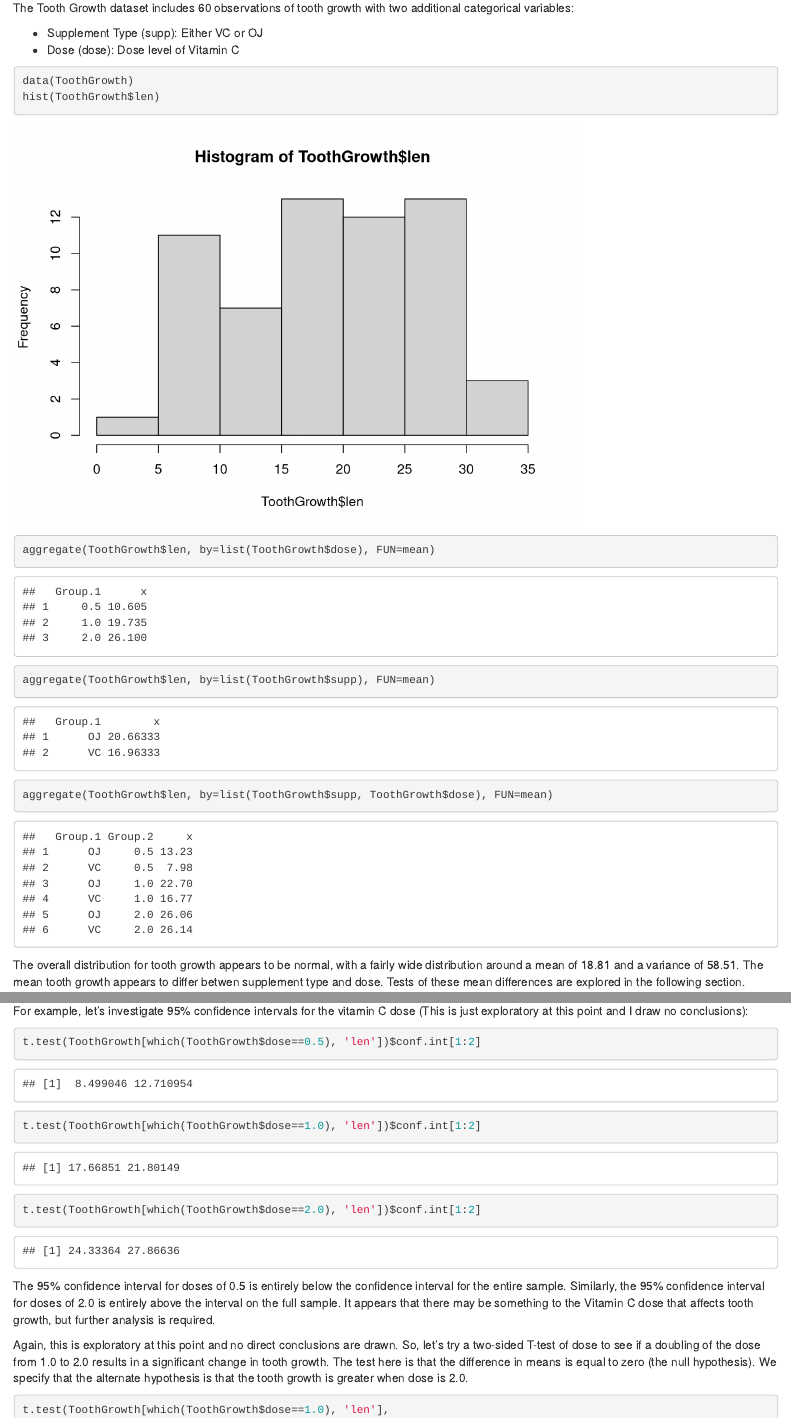
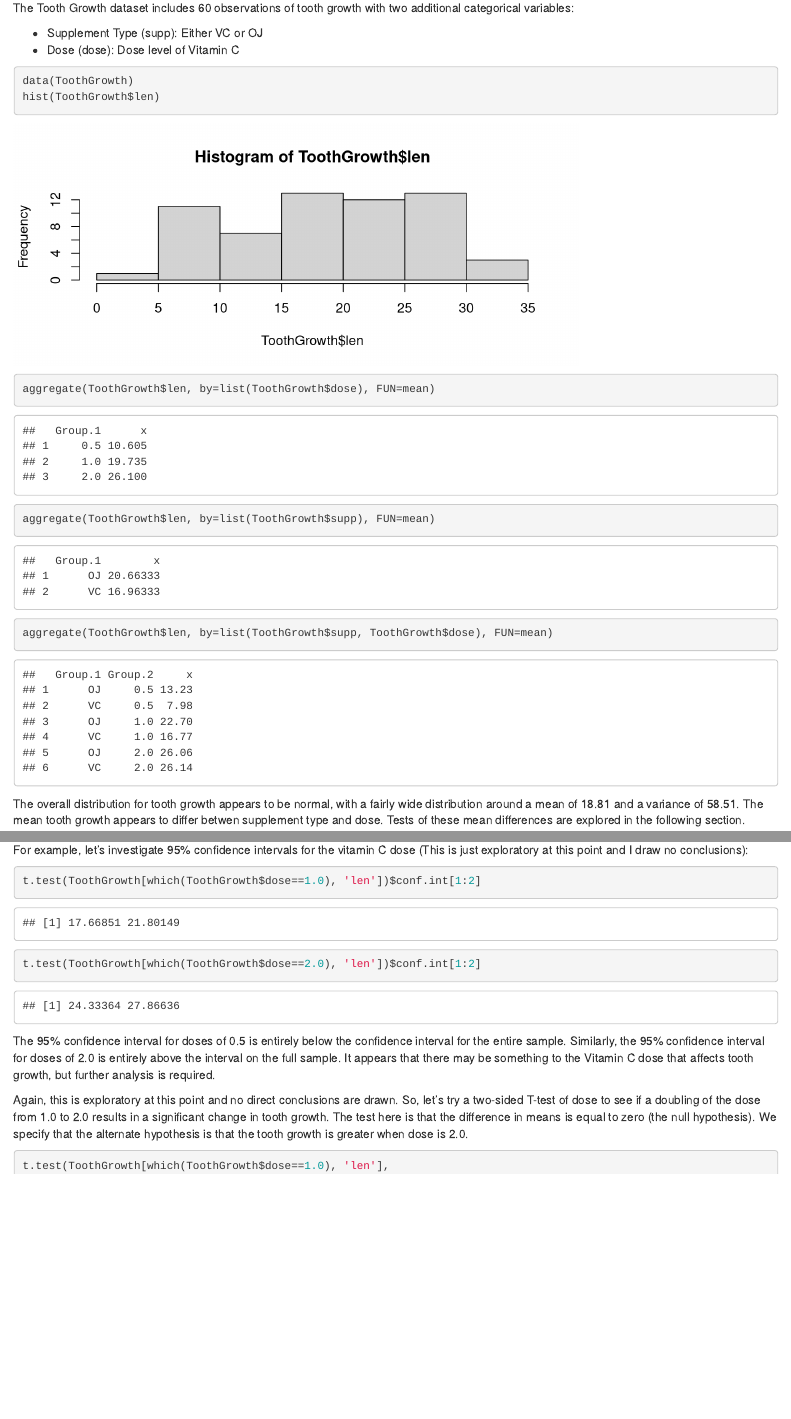
Before and after one commit to andrewjdyck/Coursera-Statistical-Inference, an R Markdown document (ExploratoryReport.Rmd): the page in a window 1100 px wide, from 160 px down, and a second part further down, joined at a grey line. Rendered offline with R 4.5, knitr and Pandoc, with nearby package versions.

Commit message:
Knitted everything to PDF and HTML

````diff
--- a/ExploratoryReport.Rmd
+++ b/ExploratoryReport.Rmd
@@ -15,7 +15,7 @@ The Tooth Growth dataset includes 60 observations of tooth growth with two addit
 - Supplement Type (supp): Either VC or OJ
 - Dose (dose): Dose level of Vitamin C
 
-```{r}
+```{r, fig.height=3}
 data(ToothGrowth)
 hist(ToothGrowth$len)
 aggregate(ToothGrowth$len, by=list(ToothGrowth$dose), FUN=mean)
@@ -38,7 +38,6 @@ This is interesting as we can see from the previous section that the group mean
 For example, let's investigate 95% confidence intervals for the vitamin C dose (This is just exploratory at this point and I draw no conclusions):
 
 ```{r}
-t.test(ToothGrowth[which(ToothGrowth$dose==0.5), 'len'])$conf.int[1:2]
 t.test(ToothGrowth[which(ToothGrowth$dose==1.0), 'len'])$conf.int[1:2]
 t.test(ToothGrowth[which(ToothGrowth$dose==2.0), 'len'])$conf.int[1:2]
 ```
````
Also changed, not shown: SimulationReport.Rmd (+2 -2 lines), ExploratoryReport.html, ExploratoryReport.pdf, SimulationReport.html, SimulationReport.pdf.
